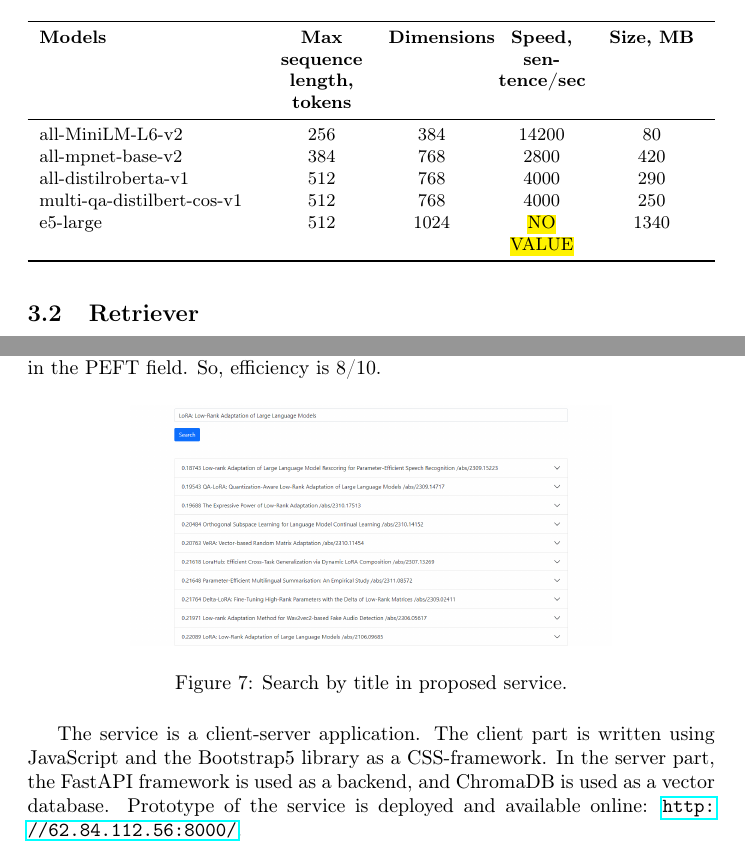
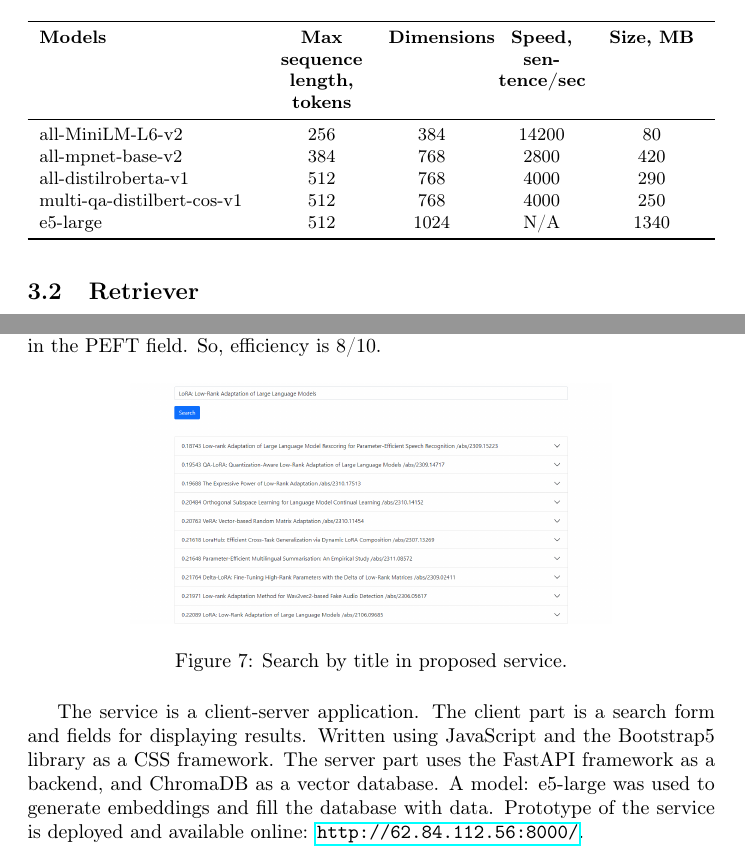
Before and after one commit to demid5111/arxiv-ai-search, a LaTeX paper (report/main.tex): two parts of pages 8 and 15 of 17, joined at a grey line, cut so that both start at the same text. Compiled offline with pdfLaTeX.

Commit message:
Add deploy

```diff
--- a/report/main.tex
+++ b/report/main.tex
@@ -143,7 +143,7 @@
                 all-mpnet-base-v2 & 384 &   768 &   2800 &  420 \\
                 all-distilroberta-v1 &  512 &   768 &   4000 &  290 \\
                 multi-qa-distilbert-cos-v1 &    512 &   768 &   4000 &  250 \\
-                e5-large &  512 &   1024 & \hl{NO VALUE} &  1340  \\
+                e5-large &  512 &   1024 & N/A &  1340  \\
                 \bottomrule
             \end{tabularx}
         \end{table}
@@ -270,7 +270,7 @@
             \label{fig:aziri-search}
         \end{figure}
 
-        The service is a client-server application. The client part is written using JavaScript and the Bootstrap5 library as a CSS-framework. In the server part, the FastAPI framework is used as a backend, and ChromaDB is used as a vector database. Prototype of the service is deployed and available online: \url{http://62.84.112.56:8000/}.
+        The service is a client-server application. The client part is a search form and fields for displaying results. Written using JavaScript and the Bootstrap5 library as a CSS framework. The server part uses the FastAPI framework as a backend, and ChromaDB as a vector database. A model: e5-large was used to generate embeddings and fill the database with data. Prototype of the service is deployed and available online: \url{http://62.84.112.56:8000/}.
 
 
     \section{Conclusion}
```
Also changed, not shown: vector_db/README.md, 2 other files.
